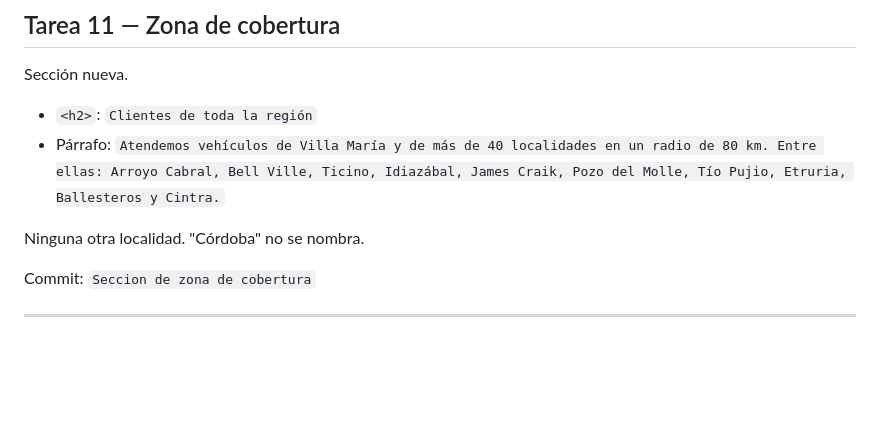
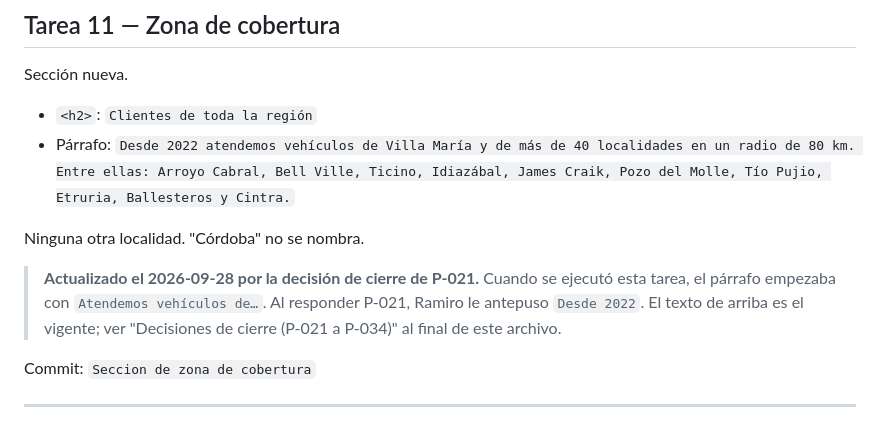
Before and after one commit to LeandroBarrera19/centro-mecanico-dgp-web, a Markdown page: docs/spec-m3-home.md, the part around the change. Rendered like a GitHub page; blank space fills up the shorter version.

```diff
--- a/docs/spec-m3-home.md
+++ b/docs/spec-m3-home.md
@@ -291,9 +291,14 @@ Commit: `Opiniones en grilla de dos por dos`
 Sección nueva.
 
 - `<h2>`: `Clientes de toda la región`
-- Párrafo: `Atendemos vehículos de Villa María y de más de 40 localidades en un radio de 80 km. Entre ellas: Arroyo Cabral, Bell Ville, Ticino, Idiazábal, James Craik, Pozo del Molle, Tío Pujio, Etruria, Ballesteros y Cintra.`
+- Párrafo: `Desde 2022 atendemos vehículos de Villa María y de más de 40 localidades en un radio de 80 km. Entre ellas: Arroyo Cabral, Bell Ville, Ticino, Idiazábal, James Craik, Pozo del Molle, Tío Pujio, Etruria, Ballesteros y Cintra.`
 
 Ninguna otra localidad. "Córdoba" no se nombra.
+
+> **Actualizado el 2026-09-28 por la decisión de cierre de P-021.** Cuando se
+> ejecutó esta tarea, el párrafo empezaba con `Atendemos vehículos de…`. Al
+> responder P-021, Ramiro le antepuso `Desde 2022`. El texto de arriba es el
+> vigente; ver "Decisiones de cierre (P-021 a P-034)" al final de este archivo.
 
 Commit: `Seccion de zona de cobertura`
 
```
Also changed, not shown: docs/preguntas-abiertas.md (+43 -7 lines).
